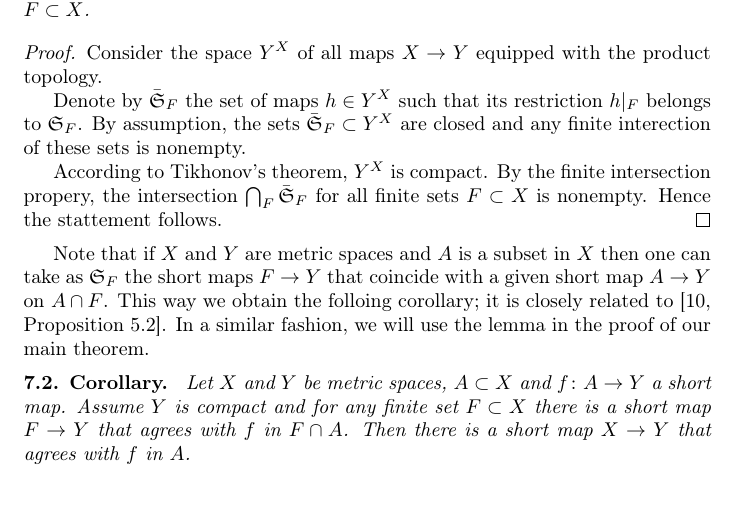
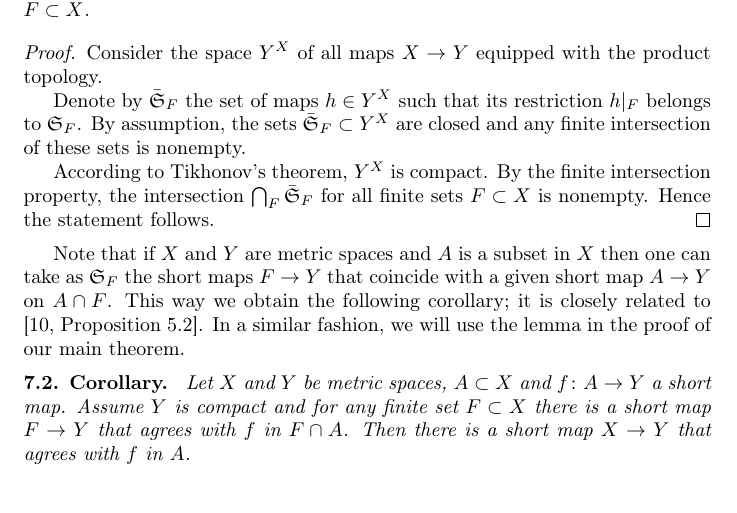
Before and after one commit to anton-petrunin/metric-min, a LaTeX paper (metricmin-newdef.tex, which reads finite-whole.tex): part of page 15 of 24, cut so that both start at the same text. Compiled offline with pdfLaTeX.

Commit message:
spelling

```diff
--- a/finite-whole.tex
+++ b/finite-whole.tex
@@ -18,16 +18,16 @@ Then there is a map $h\: X\to Y$ such that $h|_F\in \mathfrak{S}_F$ for any fini
 Consider the space $Y^X$ of all maps $X\to Y$ equipped with the product topology.
 
 Denote by $\bar{\mathfrak{S}}_F$ the set of maps $h\in Y^X$ such that its restriction $h|_F$ belongs to $\mathfrak{S}_F$.
-By assumption, the sets $\bar{\mathfrak{S}}_F\subset Y^X$ are closed and any finite interection of these sets is nonempty.
+By assumption, the sets $\bar{\mathfrak{S}}_F\subset Y^X$ are closed and any finite intersection of these sets is nonempty.
 
 According to Tikhonov's theorem, $Y^X$ is compact.
-By the finite intersection propery, the intersection $\bigcap_F\bar{\mathfrak{S}}_F$ for all finite sets $F\subset X$ is nonempty.
-Hence the stattement follows.
+By the finite intersection property, the intersection $\bigcap_F\bar{\mathfrak{S}}_F$ for all finite sets $F\subset X$ is nonempty.
+Hence the statement follows.
 \qeds
 
 Note that if $X$ and $Y$ are metric spaces and $A$ is a subset in $X$
 then one can take as $\mathfrak{S}_F$ the short maps $F\to Y$ that coincide with a given short map $A\to Y$ on $A\cap F$.
-This way we obtain the folloing corollary; it is closely related to \cite[Proposition 5.2]{lang-shroeder}.
+This way we obtain the following corollary; it is closely related to \cite[Proposition 5.2]{lang-shroeder}.
 In a similar fashion, we will use the lemma in the proof of our main theorem.
 
 \begin{thm}{Corollary}
```
